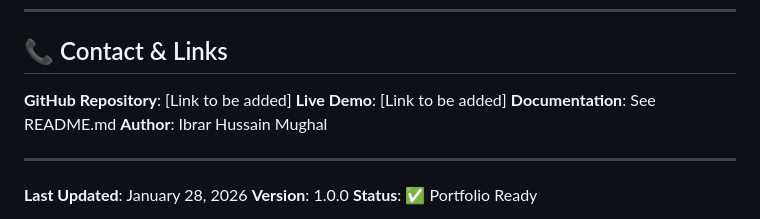
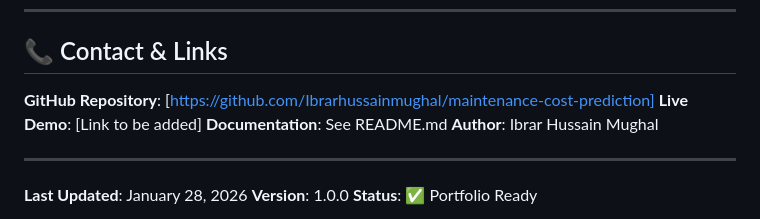
Before and after one commit to Ibrarhussainmughal/maintenance-cost-prediction, a Markdown page: PORTFOLIO_SUMMARY.md, the part around the change. Drawn GitHub-style.

Commit message:
Update GitHub repository link in portfolio summary

```diff
--- a/PORTFOLIO_SUMMARY.md
+++ b/PORTFOLIO_SUMMARY.md
@@ -292,7 +292,7 @@ This project demonstrates proficiency in:
 
 ## 📞 Contact & Links
 
-**GitHub Repository**: [Link to be added]
+**GitHub Repository**: [https://github.com/Ibrarhussainmughal/maintenance-cost-prediction]
 **Live Demo**: [Link to be added]
 **Documentation**: See README.md
 **Author**: Ibrar Hussain Mughal
```
